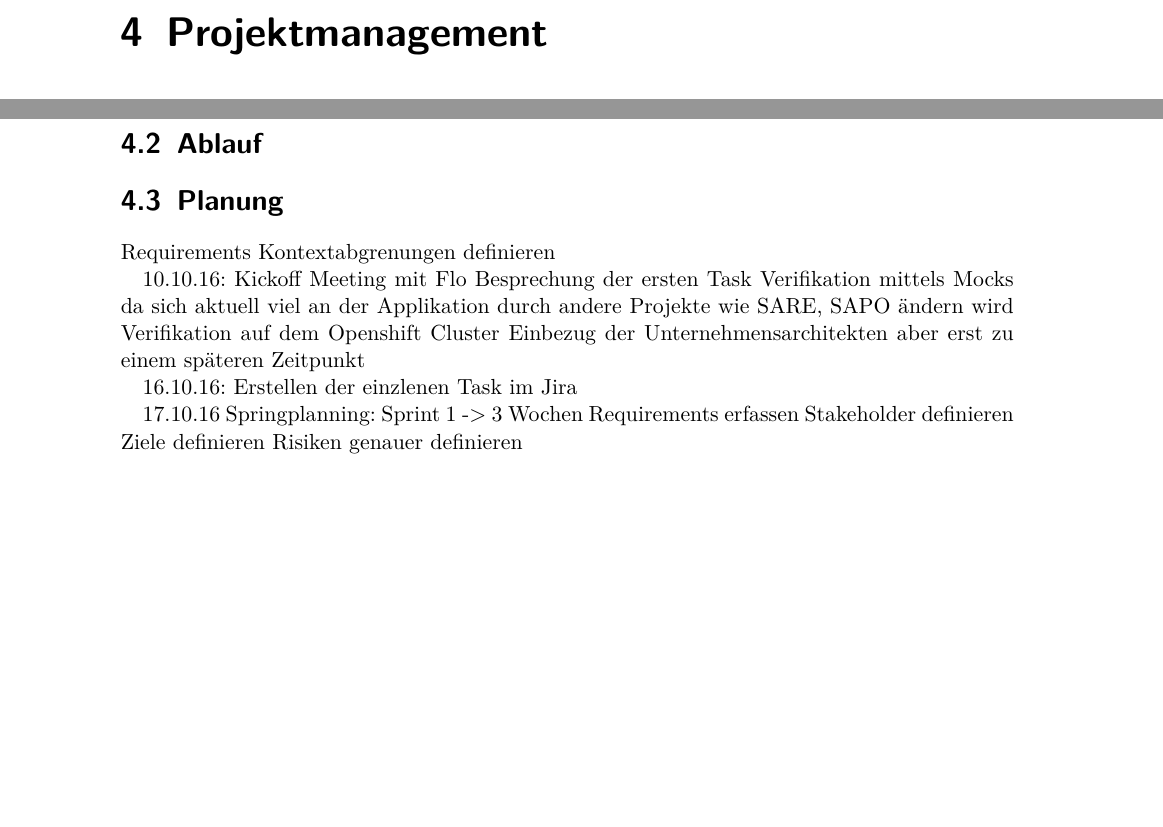
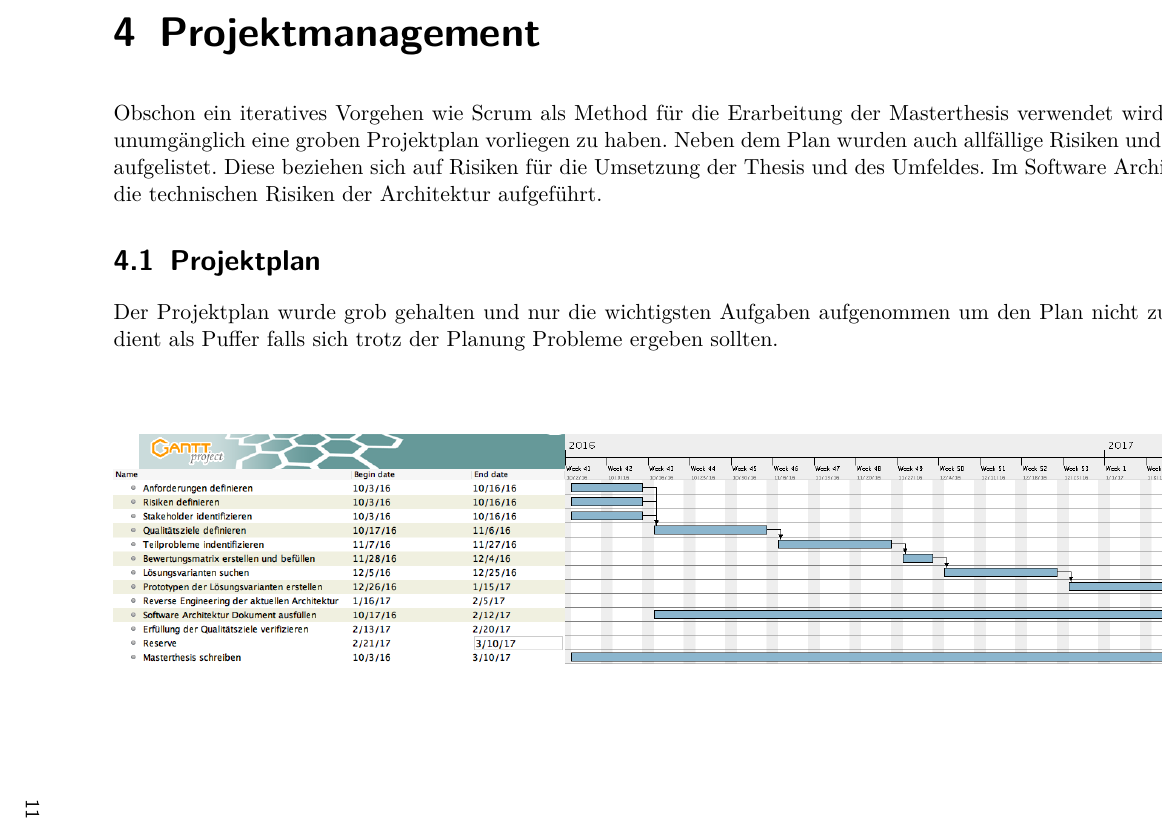
Before and after one commit to effusion/masterthesis, a LaTeX thesis (thesis/masterthesis-main.tex, which reads thesis/projekmanagement.tex): two parts of pages 11 and 13 of 36 before the commit and part of page 11 of 35 after it, the two joined at a grey line, cut so that both start at the same text, the shorter picture padded with empty space. Compiled offline with pdfLaTeX.

Commit message:
Added Projekplan and reformated the pages accordingly.

```diff
--- a/thesis/projekmanagement.tex
+++ b/thesis/projekmanagement.tex
@@ -0,0 +1,5 @@
+\graphicspath{{./images/}}
+
+\newgeometry{left=2.5cm, right=2.5cm, bottom=2.5cm, top=2.5cm}
+
+\begin{landscape}
@@ -1,2 +7,8 @@
 \chapter{Projektmanagement}
 
+Obschon ein iteratives Vorgehen wie Scrum als Method für die Erarbeitung der Masterthesis verwendet wird, ist es für den Überblick der Arbeit unumgänglich eine groben Projektplan vorliegen zu haben. Neben dem Plan wurden auch allfällige Risiken und die damit verbundenen Massnahmen aufgelistet. Diese beziehen sich auf Risiken für die Umsetzung der Thesis und des Umfeldes. Im Software Architektur Dokument Im Kapitel 11 sind die technischen Risiken der Architektur aufgeführt.
+
+
+\section{Projektplan}
+
+Der Projektplan wurde grob gehalten und nur die wichtigsten Aufgaben aufgenommen um den Plan nicht zu überladen. Die Reserve am Schluss dient als Puffer falls sich trotz der Planung Probleme ergeben sollten.
@@ -6,3 +19,4 @@
+\newpage
 
 \section{Risiken}
 \begin{table}[h!]
@@ -28,25 +38,0 @@
-\section{Ablauf}
-
-\section{Planung}
-
-Requirements Kontextabgrenungen definieren
-
-
-
-10.10.16:
-Kickoff Meeting mit Flo
-Besprechung der ersten Task
-Verifikation mittels Mocks da sich aktuell viel an der Applikation durch andere Projekte wie SARE, SAPO ändern wird
-Verifikation auf dem Openshift Cluster
-Einbezug der Unternehmensarchitekten aber erst zu einem späteren Zeitpunkt
-
-16.10.16:
-Erstellen der einzlenen Task im Jira
-
-17.10.16
-Springplanning:
-Sprint 1 -> 3 Wochen
-Requirements erfassen
-Stakeholder definieren
-Ziele definieren
-Risiken genauer definieren
```
Also changed, not shown: thesis/ausgangslage.tex (+1 -1 lines), thesis/erkenntnisse.tex (+3 -3 lines), thesis/images/projectplan.png (added), thesis/projekmanagement.tex (19 more changed lines). Lines whose indentation alone changed are shown as unchanged.
